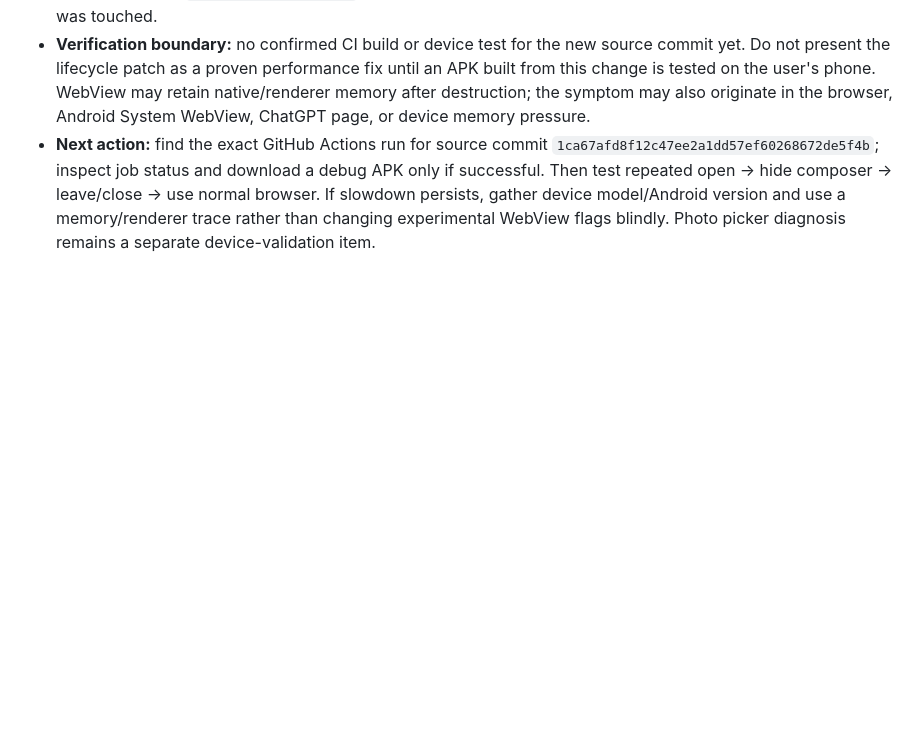
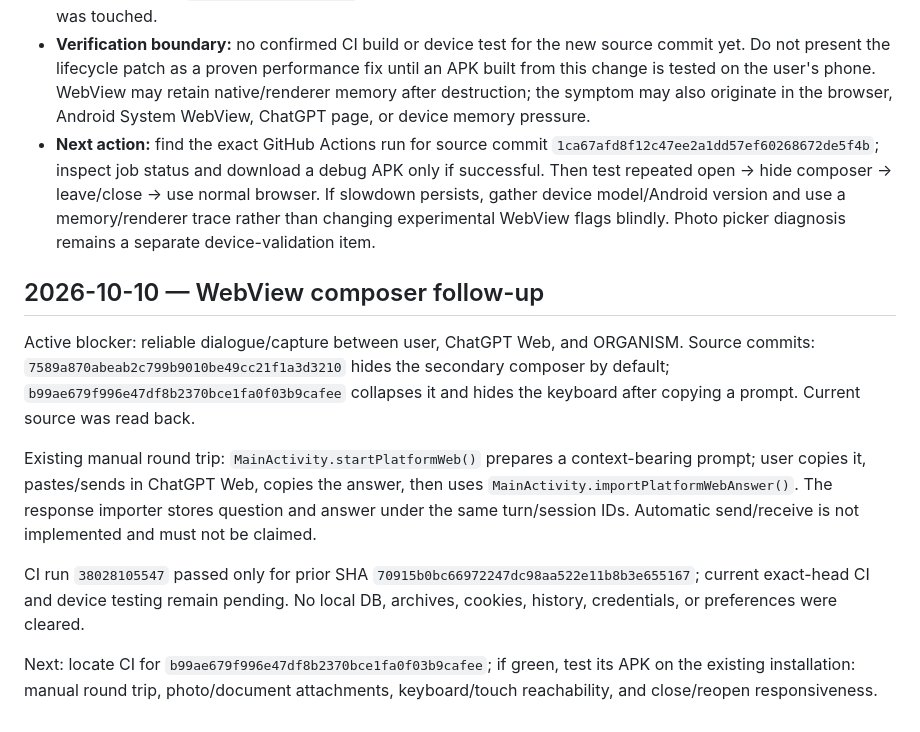
Before and after one commit to alexbotleh-oss/organism, a Markdown page: docs/CONTINUITY_HANDOFF_2026-10-09.md, the part around the change. Rendered like a GitHub page; blank space fills up the shorter version.

Commit message:
docs: hand off WebView interaction blocker

```diff
--- a/docs/CONTINUITY_HANDOFF_2026-10-09.md
+++ b/docs/CONTINUITY_HANDOFF_2026-10-09.md
@@ -333,3 +333,14 @@ This does not prove the root cause of the user's phone slowdown; no profiler tra
 - No use of global `WebView.pauseTimers()`; that could affect unrelated WebViews. No user data or site session was touched.
 - **Verification boundary:** no confirmed CI build or device test for the new source commit yet. Do not present the lifecycle patch as a proven performance fix until an APK built from this change is tested on the user's phone. WebView may retain native/renderer memory after destruction; the symptom may also originate in the browser, Android System WebView, ChatGPT page, or device memory pressure.
 - **Next action:** find the exact GitHub Actions run for source commit `1ca67afd8f12c47ee2a1dd57ef60268672de5f4b`; inspect job status and download a debug APK only if successful. Then test repeated open → hide composer → leave/close → use normal browser. If slowdown persists, gather device model/Android version and use a memory/renderer trace rather than changing experimental WebView flags blindly. Photo picker diagnosis remains a separate device-validation item.
+
+
+## 2026-10-10 — WebView composer follow-up
+
+Active blocker: reliable dialogue/capture between user, ChatGPT Web, and ORGANISM. Source commits: `7589a870abeab2c799b9010be49cc21f1a3d3210` hides the secondary composer by default; `b99ae679f996e47df8b2370bce1fa0f03b9cafee` collapses it and hides the keyboard after copying a prompt. Current source was read back.
+
+Existing manual round trip: `MainActivity.startPlatformWeb()` prepares a context-bearing prompt; user copies it, pastes/sends in ChatGPT Web, copies the answer, then uses `MainActivity.importPlatformWebAnswer()`. The response importer stores question and answer under the same turn/session IDs. Automatic send/receive is not implemented and must not be claimed.
+
+CI run `38028105547` passed only for prior SHA `70915b0bc66972247dc98aa522e11b8b3e655167`; current exact-head CI and device testing remain pending. No local DB, archives, cookies, history, credentials, or preferences were cleared.
+
+Next: locate CI for `b99ae679f996e47df8b2370bce1fa0f03b9cafee`; if green, test its APK on the existing installation: manual round trip, photo/document attachments, keyboard/touch reachability, and close/reopen responsiveness.
```
